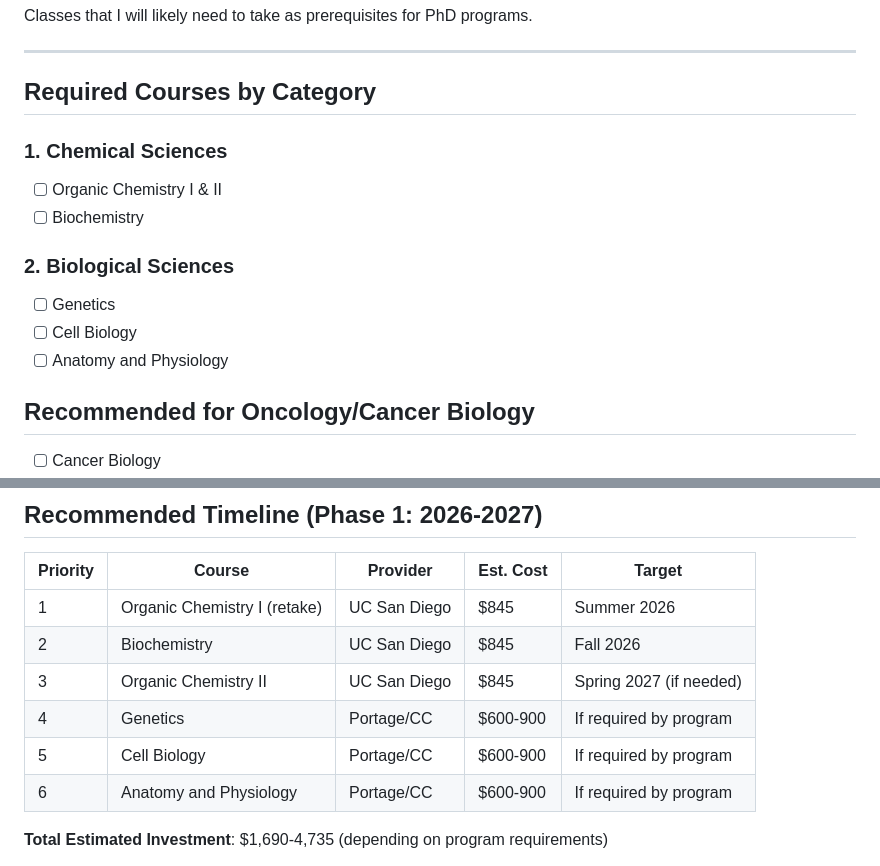
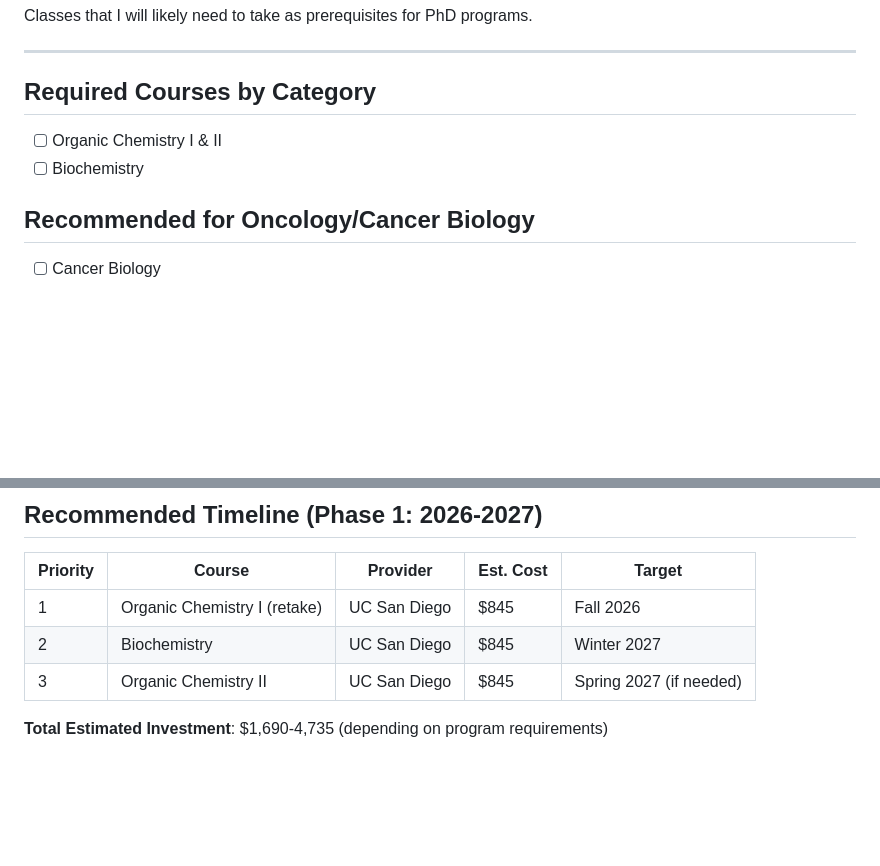
Before and after one commit to JonathanTo99/JonathanTo99, a Markdown page: research/career_roadmap/Career_Roadmap_Quick_Reference.md, 2 parts joined by grey strips. GitHub-like rendering; blank space fills up the shorter version.

Commit message:
Removed unnecessary undergraduate courses from plan

```diff
--- a/research/career_roadmap/Career_Roadmap_Quick_Reference.md
+++ b/research/career_roadmap/Career_Roadmap_Quick_Reference.md
@@ -6,16 +6,8 @@ Classes that I will likely need to take as prerequisites for PhD programs.
 
 ## Required Courses by Category
 
-### 1. Chemical Sciences
-
 -   [ ] Organic Chemistry I & II
 -   [ ] Biochemistry
-
-### 2. Biological Sciences
-
--   [ ] Genetics
--   [ ] Cell Biology
--   [ ] Anatomy and Physiology
 
 ## Recommended for Oncology/Cancer Biology
 
@@ -78,12 +70,9 @@ Use this section to track specific requirements from your target programs.
 
 | Priority | Course | Provider | Est. Cost | Target |
 |---------------|---------------|---------------|---------------|---------------|
-| 1 | Organic Chemistry I (retake) | UC San Diego | \$845 | Summer 2026 |
-| 2 | Biochemistry | UC San Diego | \$845 | Fall 2026 |
+| 1 | Organic Chemistry I (retake) | UC San Diego | \$845 | Fall 2026 |
+| 2 | Biochemistry | UC San Diego | \$845 | Winter 2027 |
 | 3 | Organic Chemistry II | UC San Diego | \$845 | Spring 2027 (if needed) |
-| 4 | Genetics | Portage/CC | \$600-900 | If required by program |
-| 5 | Cell Biology | Portage/CC | \$600-900 | If required by program |
-| 6 | Anatomy and Physiology | Portage/CC | \$600-900 | If required by program |
 
 **Total Estimated Investment**: \$1,690-4,735 (depending on program requirements)
 
```
